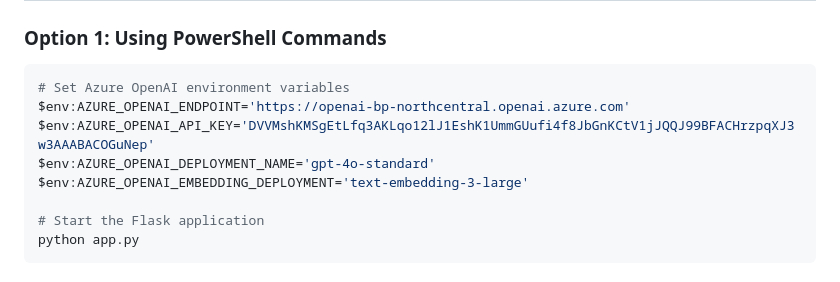
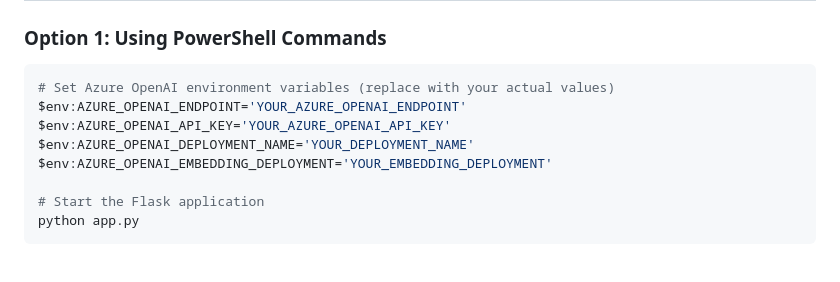
Before and after one commit to Price-Is-Right/uat-analysis-tool, a Markdown page: START_APP.md, the part around one of its changes. Drawn GitHub-style.

````diff
--- a/START_APP.md
+++ b/START_APP.md
@@ -5,11 +5,11 @@
 ### Option 1: Using PowerShell Commands
 
 ```powershell
-# Set Azure OpenAI environment variables
-$env:AZURE_OPENAI_ENDPOINT='https://openai-bp-northcentral.openai.azure.com'
-$env:AZURE_OPENAI_API_KEY='DVVMshKMSgEtLfq3AKLqo12lJ1EshK1UmmGUufi4f8JbGnKCtV1jJQQJ99BFACHrzpqXJ3w3AAABACOGuNep'
-$env:AZURE_OPENAI_DEPLOYMENT_NAME='gpt-4o-standard'
-$env:AZURE_OPENAI_EMBEDDING_DEPLOYMENT='text-embedding-3-large'
+# Set Azure OpenAI environment variables (replace with your actual values)
+$env:AZURE_OPENAI_ENDPOINT='YOUR_AZURE_OPENAI_ENDPOINT'
+$env:AZURE_OPENAI_API_KEY='YOUR_AZURE_OPENAI_API_KEY'
+$env:AZURE_OPENAI_DEPLOYMENT_NAME='YOUR_DEPLOYMENT_NAME'
+$env:AZURE_OPENAI_EMBEDDING_DEPLOYMENT='YOUR_EMBEDDING_DEPLOYMENT'
 
 # Start the Flask application
 python app.py
````
Also changed, not shown: other parts of START_APP.md (+16 -16 lines).
